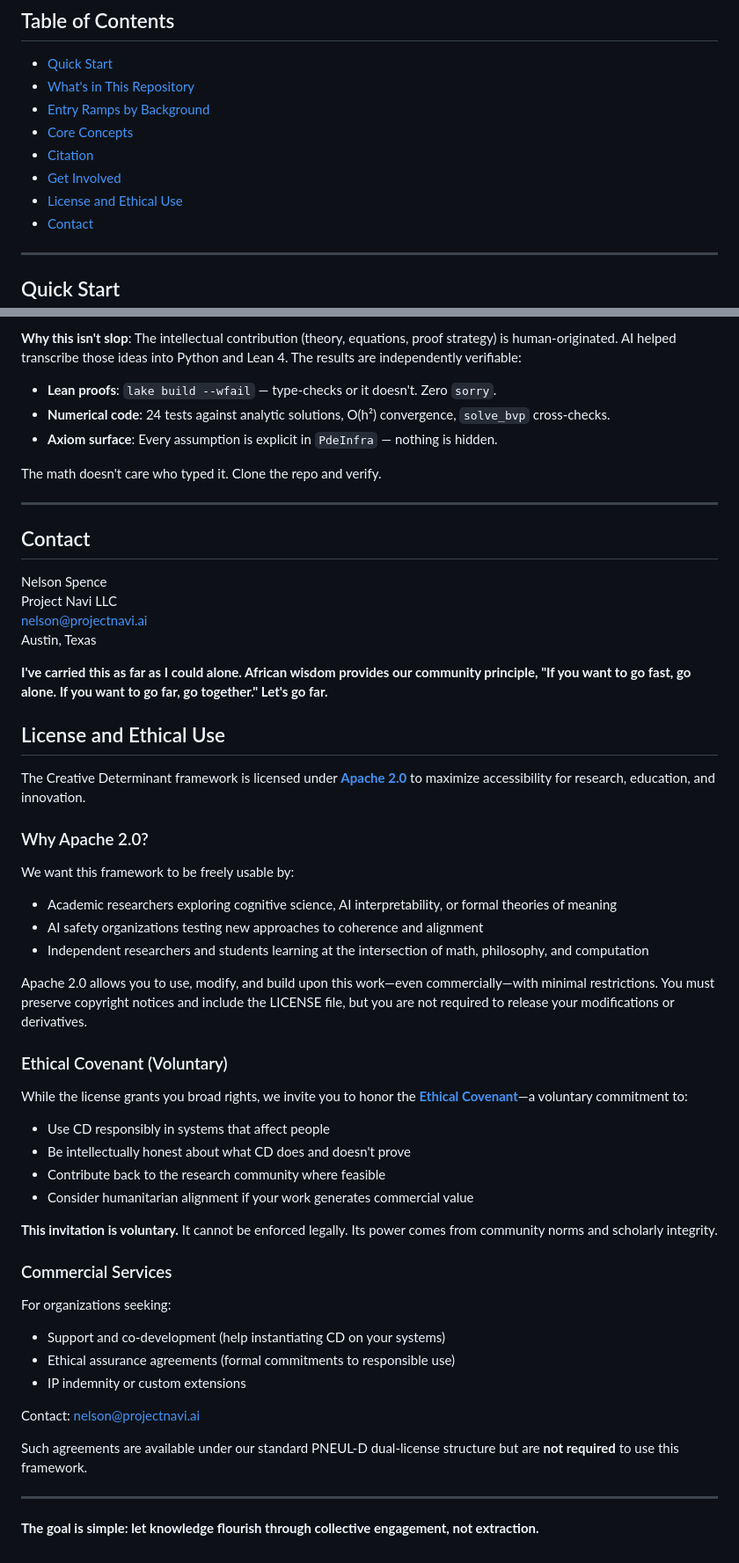
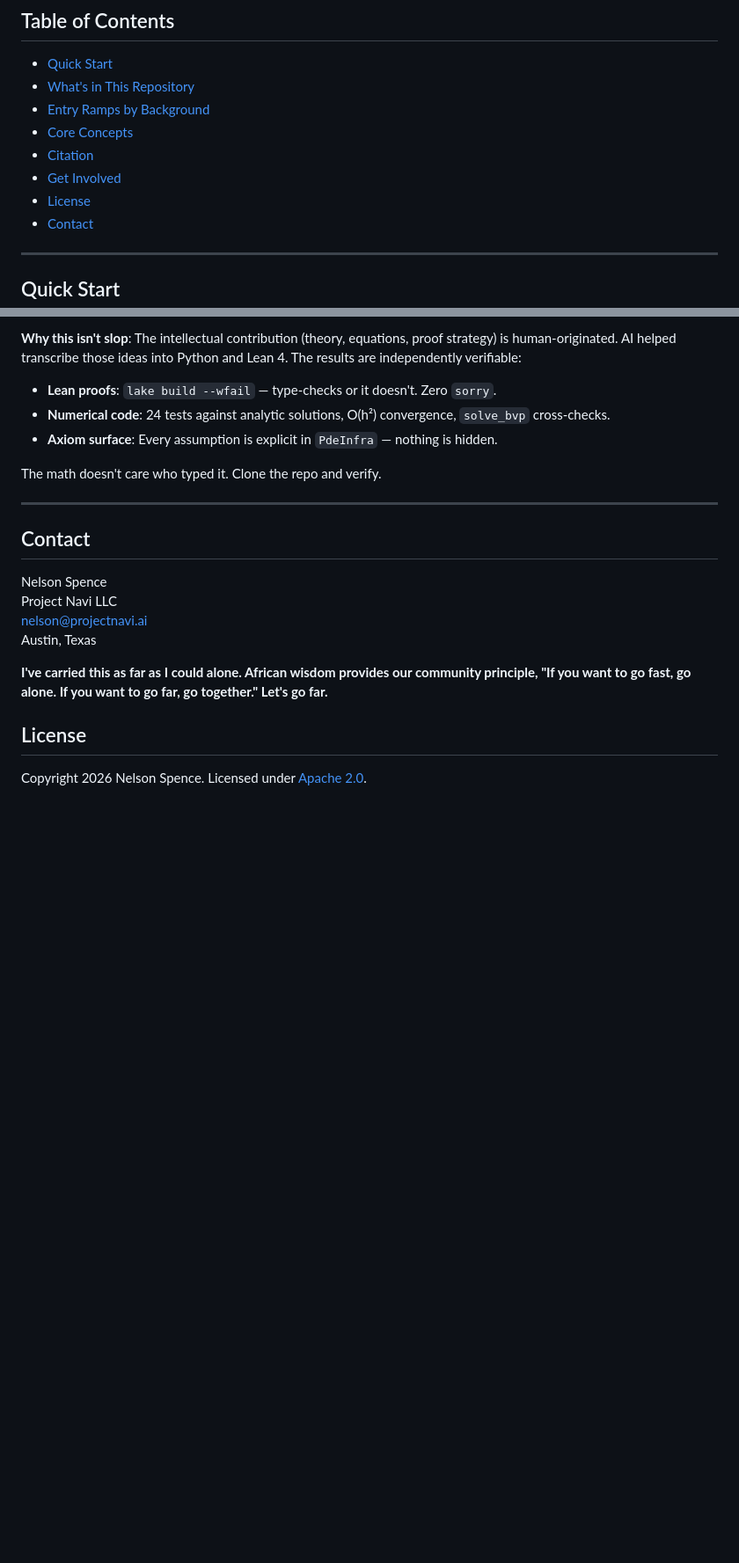
Before and after one commit to Project-Navi/navi-creative-determinant, a Markdown page: README.md, 2 parts joined by grey strips. Shown at 88% size. GitHub-like rendering; blank space fills up the shorter version.

Commit message:
docs: add copyright notice to README
Co-Authored-By: Claude Opus 4.6 <noreply@anthropic.com>

```diff
--- a/README.md
+++ b/README.md
@@ -23,7 +23,7 @@ The goal is a cognitive theory that is **not three separate things, but one inte
 - [Core Concepts](#core-concepts-30-second-version)
 - [Citation](#citation)
 - [Get Involved](#get-involved)
-- [License and Ethical Use](#license-and-ethical-use)
+- [License](#license)
 - [Contact](#contact)
 
 ---
@@ -146,40 +146,6 @@ Austin, Texas
 
 **I've carried this as far as I could alone. African wisdom provides our community principle, "If you want to go fast, go alone. If you want to go far, go together." Let's go far.**
 
-## License and Ethical Use
+## License
 
-The Creative Determinant framework is licensed under **[Apache 2.0](LICENSE.md)** to maximize accessibility for research, education, and innovation.
-
-### Why Apache 2.0?
-
-We want this framework to be freely usable by:
-- Academic researchers exploring cognitive science, AI interpretability, or formal theories of meaning
-- AI safety organizations testing new approaches to coherence and alignment
-- Independent researchers and students learning at the intersection of math, philosophy, and computation
-
-Apache 2.0 allows you to use, modify, and build upon this work—even commercially—with minimal restrictions. You must preserve copyright notices and include the LICENSE file, but you are not required to release your modifications or derivatives.
-
-### Ethical Covenant (Voluntary)
-
-While the license grants you broad rights, we invite you to honor the **[Ethical Covenant](docs/ETHICAL_COVENANT.md)**—a voluntary commitment to:
-- Use CD responsibly in systems that affect people
-- Be intellectually honest about what CD does and doesn't prove
-- Contribute back to the research community where feasible
-- Consider humanitarian alignment if your work generates commercial value
-
-**This invitation is voluntary.** It cannot be enforced legally. Its power comes from community norms and scholarly integrity.
-
-### Commercial Services
-
-For organizations seeking:
-- Support and co-development (help instantiating CD on your systems)
-- Ethical assurance agreements (formal commitments to responsible use)
-- IP indemnity or custom extensions
-
-Contact: nelson@projectnavi.ai
-
-Such agreements are available under our standard PNEUL-D dual-license structure but are **not required** to use this framework.
-
----
-
-**The goal is simple: let knowledge flourish through collective engagement, not extraction.**
+Copyright 2026 Nelson Spence. Licensed under [Apache 2.0](LICENSE.md).
```
